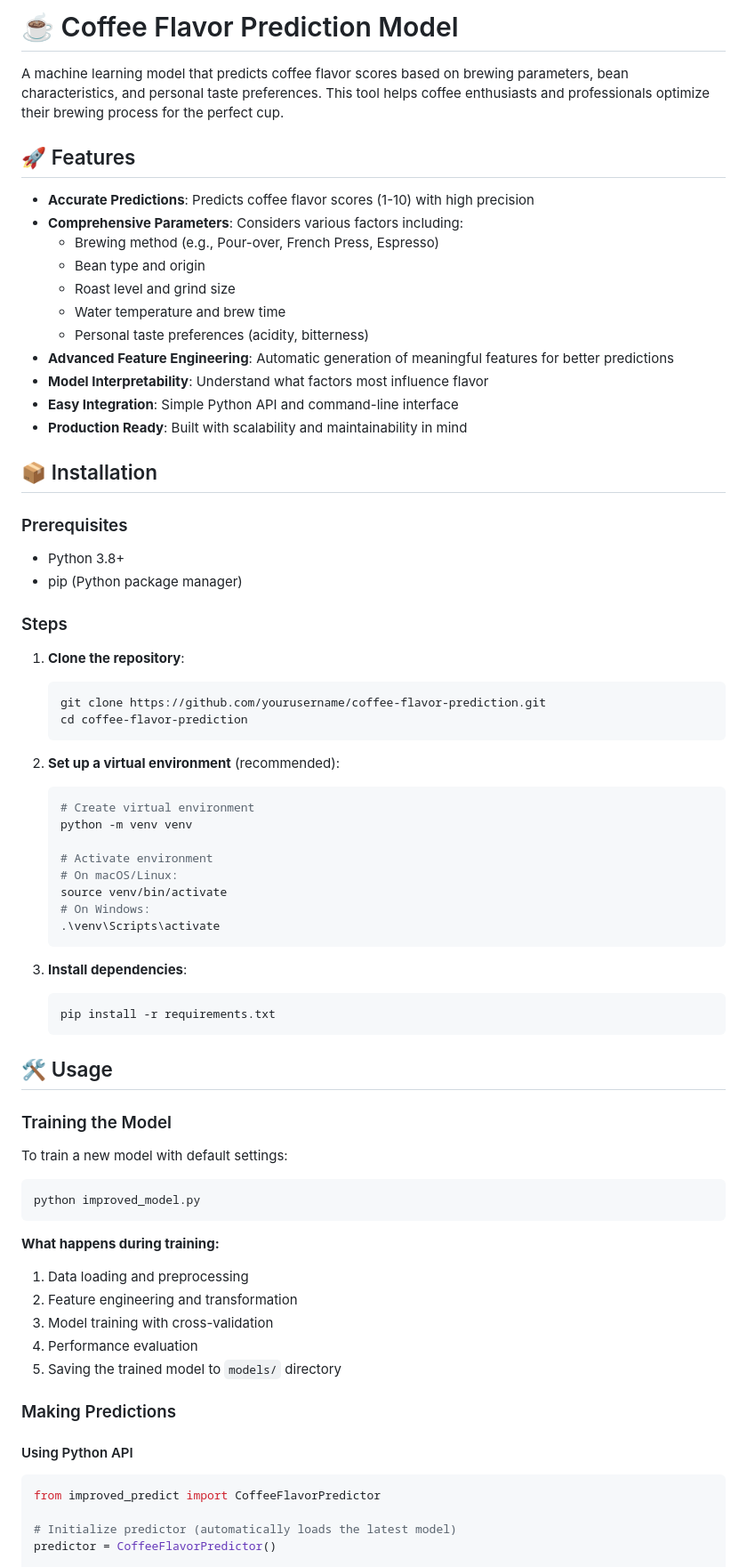
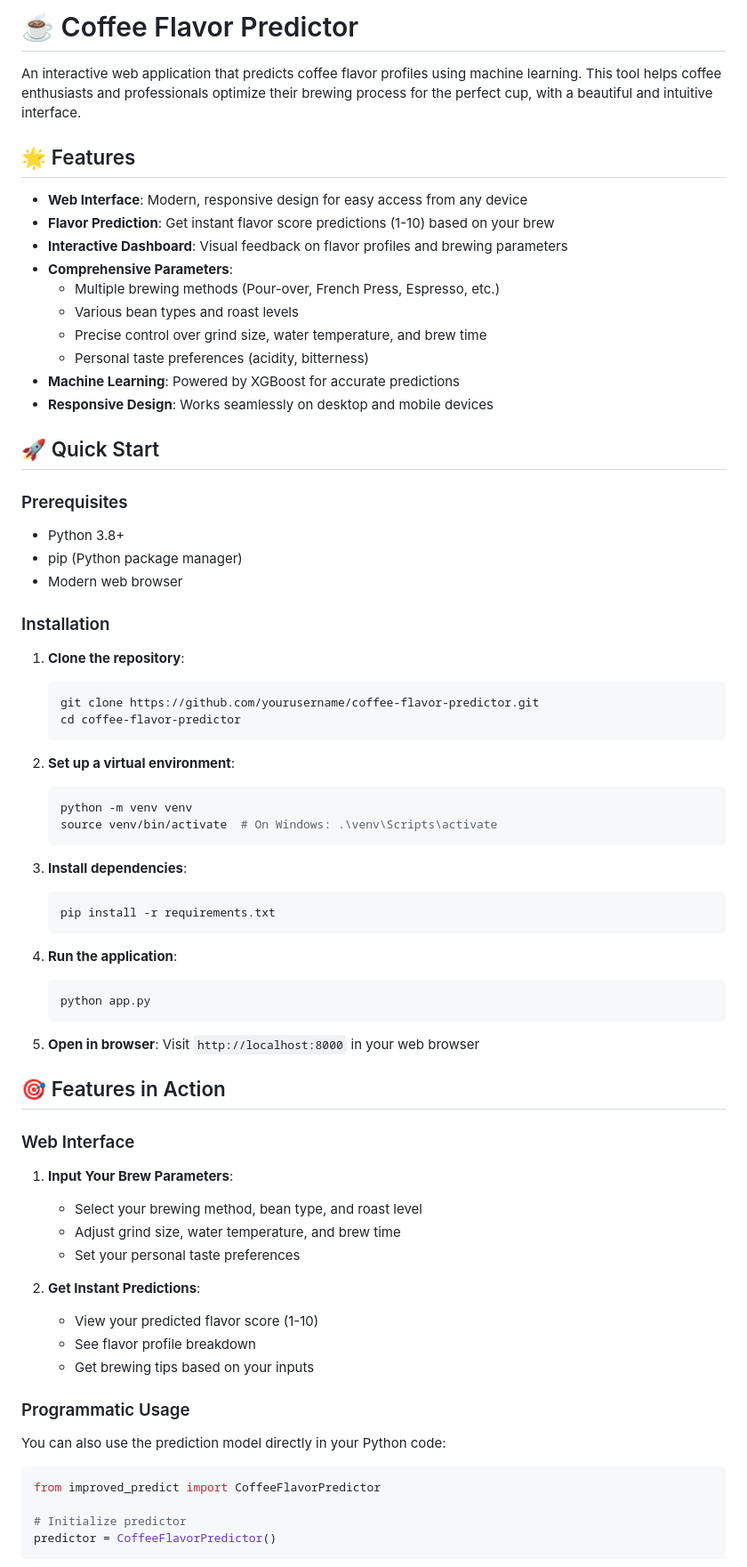
Before and after one commit to Hrk84ya/Coffee, a Markdown page: README.md, the part around one of its changes. Shown at 89% size. Rendered like a GitHub page.

````diff
--- a/README.md
+++ b/README.md
@@ -1,45 +1,39 @@
-# ☕ Coffee Flavor Prediction Model
+# ☕ Coffee Flavor Predictor
 
-A machine learning model that predicts coffee flavor scores based on brewing parameters, bean characteristics, and personal taste preferences. This tool helps coffee enthusiasts and professionals optimize their brewing process for the perfect cup.
+An interactive web application that predicts coffee flavor profiles using machine learning. This tool helps coffee enthusiasts and professionals optimize their brewing process for the perfect cup, with a beautiful and intuitive interface.
 
-## 🚀 Features
+## 🌟 Features
 
-- **Accurate Predictions**: Predicts coffee flavor scores (1-10) with high precision
-- **Comprehensive Parameters**: Considers various factors including:
-  - Brewing method (e.g., Pour-over, French Press, Espresso)
-  - Bean type and origin
-  - Roast level and grind size
-  - Water temperature and brew time
+- **Web Interface**: Modern, responsive design for easy access from any device
+- **Flavor Prediction**: Get instant flavor score predictions (1-10) based on your brew
+- **Interactive Dashboard**: Visual feedback on flavor profiles and brewing parameters
+- **Comprehensive Parameters**:
+  - Multiple brewing methods (Pour-over, French Press, Espresso, etc.)
+  - Various bean types and roast levels
+  - Precise control over grind size, water temperature, and brew time
   - Personal taste preferences (acidity, bitterness)
-- **Advanced Feature Engineering**: Automatic generation of meaningful features for better predictions
-- **Model Interpretability**: Understand what factors most influence flavor
-- **Easy Integration**: Simple Python API and command-line interface
-- **Production Ready**: Built with scalability and maintainability in mind
+- **Machine Learning**: Powered by XGBoost for accurate predictions
+- **Responsive Design**: Works seamlessly on desktop and mobile devices
 
-## 📦 Installation
+## 🚀 Quick Start
 
 ### Prerequisites
 - Python 3.8+
 - pip (Python package manager)
+- Modern web browser
 
-### Steps
+### Installation
 
 1. **Clone the repository**:
    ```bash
-   git clone https://github.com/yourusername/coffee-flavor-prediction.git
-   cd coffee-flavor-prediction
+   git clone https://github.com/yourusername/coffee-flavor-predictor.git
+   cd coffee-flavor-predictor
    ```
 
-2. **Set up a virtual environment** (recommended):
+2. **Set up a virtual environment**:
    ```bash
-   # Create virtual environment
    python -m venv venv
-
-   # Activate environment
-   # On macOS/Linux:
-   source venv/bin/activate
-   # On Windows:
-   .\venv\Scripts\activate
+   source venv/bin/activate  # On Windows: .\venv\Scripts\activate
    ```
 
 3. **Install dependencies**:
@@ -47,30 +41,35 @@ A machine learning model that predicts coffee flavor scores based on brewing par
    pip install -r requirements.txt
    ```
 
-## 🛠️ Usage
+4. **Run the application**:
+   ```bash
+   python app.py
+   ```
 
-### Training the Model
+5. **Open in browser**:
+   Visit `http://localhost:8000` in your web browser
 
-To train a new model with default settings:
+## 🎯 Features in Action
 
-```bash
-python improved_model.py
-```
+### Web Interface
 
-**What happens during training:**
-1. Data loading and preprocessing
-2. Feature engineering and transformation
-3. Model training with cross-validation
-4. Performance evaluation
-5. Saving the trained model to `models/` directory
+1. **Input Your Brew Parameters**:
+   - Select your brewing method, bean type, and roast level
+   - Adjust grind size, water temperature, and brew time
+   - Set your personal taste preferences
 
-### Making Predictions
+2. **Get Instant Predictions**:
+   - View your predicted flavor score (1-10)
+   - See flavor profile breakdown
+   - Get brewing tips based on your inputs
 
-#### Using Python API
+### Programmatic Usage
+
+You can also use the prediction model directly in your Python code:
 
 ```python
 from improved_predict import CoffeeFlavorPredictor
 
-# Initialize predictor (automatically loads the latest model)
+# Initialize predictor
 predictor = CoffeeFlavorPredictor()
 
````
Also changed, not shown: other parts of README.md (+56 -58 lines).
